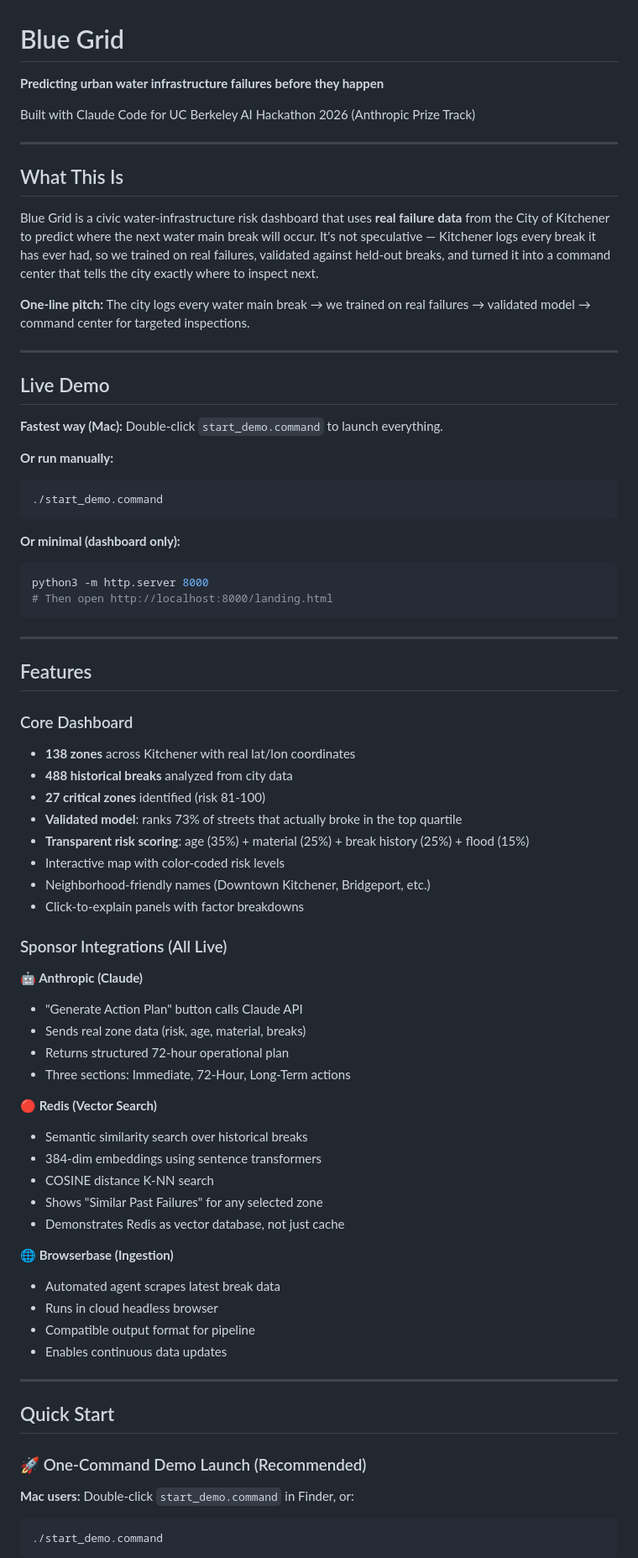
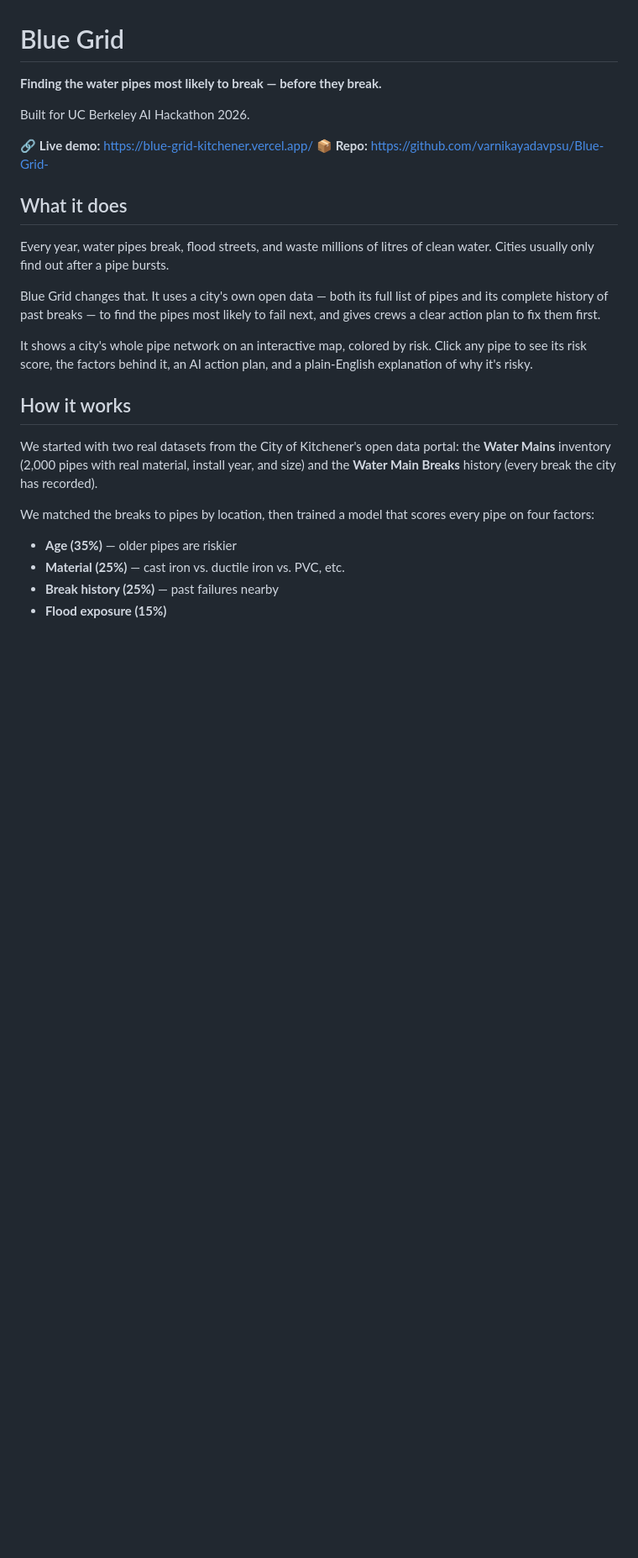
Before and after one commit to varnikayadavpsu/Blue-Grid-, a Markdown page: README.md, the part around one of its changes. Shown at 84% size. Rendered like a GitHub page; blank space fills up the shorter version.

````diff
--- a/README.md
+++ b/README.md
@@ -1,77 +1,28 @@
 # Blue Grid
 
-**Predicting urban water infrastructure failures before they happen**
+**Finding the water pipes most likely to break — before they break.**
 
-Built with Claude Code for UC Berkeley AI Hackathon 2026 (Anthropic Prize Track)
+Built for UC Berkeley AI Hackathon 2026.
 
----
+🔗 **Live demo:** https://blue-grid-kitchener.vercel.app/
+📦 **Repo:** https://github.com/varnikayadavpsu/Blue-Grid-
 
-## What This Is
+## What it does
 
-Blue Grid is a civic water-infrastructure risk dashboard that uses **real failure data** from the City of Kitchener to predict where the next water main break will occur. It's not speculative — Kitchener logs every break it has ever had, so we trained on real failures, validated against held-out breaks, and turned it into a command center that tells the city exactly where to inspect next.
+Every year, water pipes break, flood streets, and waste millions of litres of clean water. Cities usually only find out after a pipe bursts.
 
-**One-line pitch:** The city logs every water main break → we trained on real failures → validated model → command center for targeted inspections.
+Blue Grid changes that. It uses a city's own open data — both its full list of pipes and its complete history of past breaks — to find the pipes most likely to fail next, and gives crews a clear action plan to fix them first.
 
----
+It shows a city's whole pipe network on an interactive map, colored by risk. Click any pipe to see its risk score, the factors behind it, an AI action plan, and a plain-English explanation of why it's risky.
 
-## Live Demo
+## How it works
 
-**Fastest way (Mac):** Double-click `start_demo.command` to launch everything.
+We started with two real datasets from the City of Kitchener's open data portal: the **Water Mains** inventory (2,000 pipes with real material, install year, and size) and the **Water Main Breaks** history (every break the city has recorded).
 
-**Or run manually:**
-```bash
-./start_demo.command
-```
+We matched the breaks to pipes by location, then trained a model that scores every pipe on four factors:
 
-**Or minimal (dashboard only):**
-```bash
-python3 -m http.server 8000
-# Then open http://localhost:8000/landing.html
-```
+- **Age (35%)** — older pipes are riskier
+- **Material (25%)** — cast iron vs. ductile iron vs. PVC, etc.
+- **Break history (25%)** — past failures nearby
+- **Flood exposure (15%)**
 
----
-
-## Features
-
-### Core Dashboard
-- **138 zones** across Kitchener with real lat/lon coordinates
-- **488 historical breaks** analyzed from city data
-- **27 critical zones** identified (risk 81-100)
-- **Validated model**: ranks 73% of streets that actually broke in the top quartile
-- **Transparent risk scoring**: age (35%) + material (25%) + break history (25%) + flood (15%)
-- Interactive map with color-coded risk levels
-- Neighborhood-friendly names (Downtown Kitchener, Bridgeport, etc.)
-- Click-to-explain panels with factor breakdowns
-
-### Sponsor Integrations (All Live)
-
-**🤖 Anthropic (Claude)**
-- "Generate Action Plan" button calls Claude API
-- Sends real zone data (risk, age, material, breaks)
-- Returns structured 72-hour operational plan
-- Three sections: Immediate, 72-Hour, Long-Term actions
-
-**🔴 Redis (Vector Search)**
-- Semantic similarity search over historical breaks
-- 384-dim embeddings using sentence transformers
-- COSINE distance K-NN search
-- Shows "Similar Past Failures" for any selected zone
-- Demonstrates Redis as vector database, not just cache
-
-**🌐 Browserbase (Ingestion)**
-- Automated agent scrapes latest break data
-- Runs in cloud headless browser
-- Compatible output format for pipeline
-- Enables continuous data updates
-
----
-
-## Quick Start
-
-### 🚀 One-Command Demo Launch (Recommended)
-
-**Mac users:** Double-click `start_demo.command` in Finder, or:
-```bash
-./start_demo.command
-```
-
````
Also changed, not shown: other parts of README.md (+19 -221 lines).
